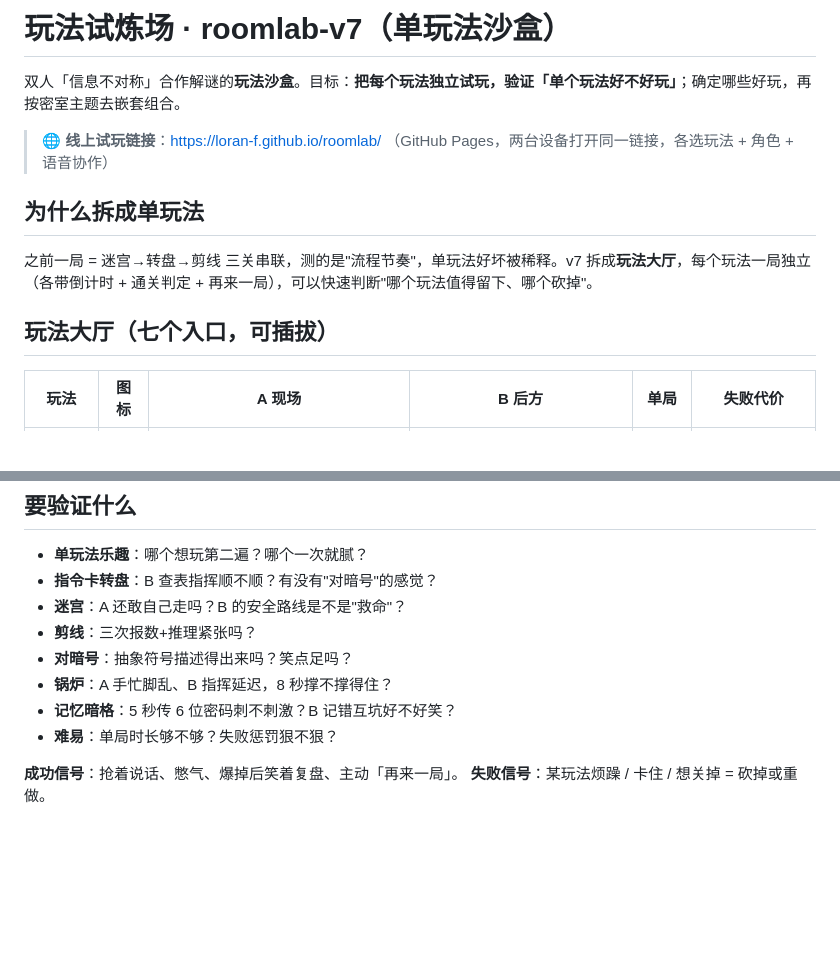
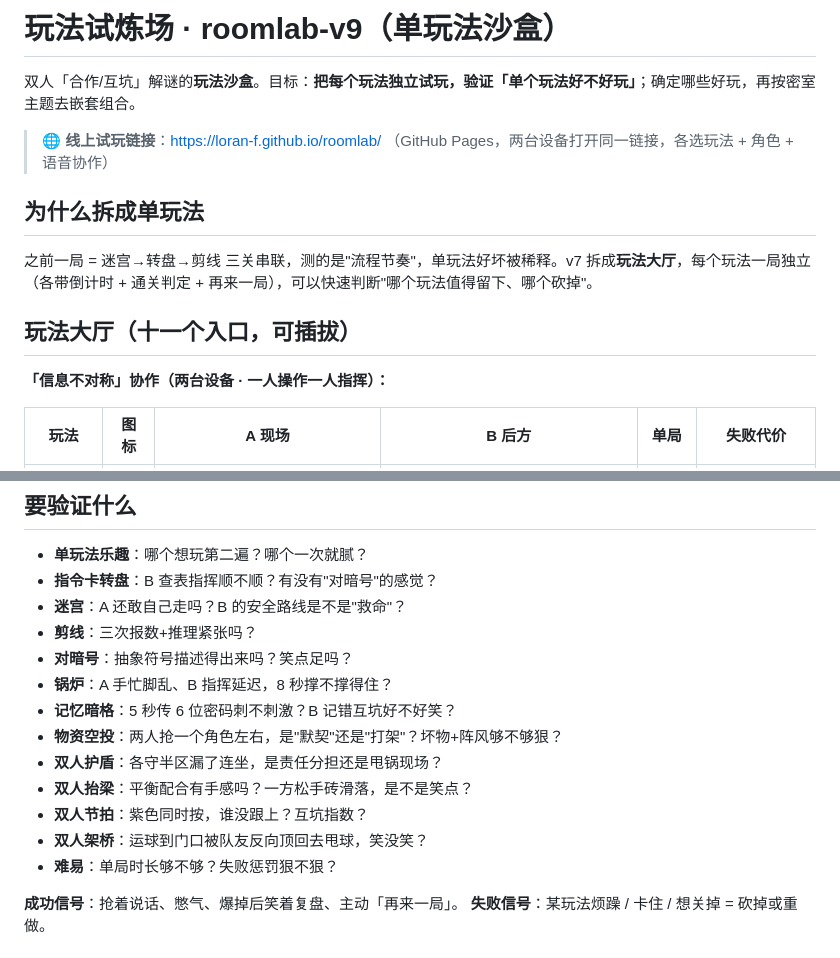
Before and after one commit to loran-F/roomlab, a Markdown page: README.md, 2 parts joined by grey strips. GitHub-like rendering; blank space fills up the shorter version.

```diff
--- a/README.md
+++ b/README.md
@@ -1,6 +1,6 @@
-# 玩法试炼场 · roomlab-v7（单玩法沙盒）
+# 玩法试炼场 · roomlab-v9（单玩法沙盒）
 
-双人「信息不对称」合作解谜的**玩法沙盒**。目标：**把每个玩法独立试玩，验证「单个玩法好不好玩」**；确定哪些好玩，再按密室主题去嵌套组合。
+双人「合作/互坑」解谜的**玩法沙盒**。目标：**把每个玩法独立试玩，验证「单个玩法好不好玩」**；确定哪些好玩，再按密室主题去嵌套组合。
 
 > 🌐 **线上试玩链接**：https://loran-f.github.io/roomlab/ （GitHub Pages，两台设备打开同一链接，各选玩法 + 角色 + 语音协作）
 
@@ -8,7 +8,9 @@
 
 之前一局 = 迷宫→转盘→剪线 三关串联，测的是"流程节奏"，单玩法好坏被稀释。v7 拆成**玩法大厅**，每个玩法一局独立（各带倒计时 + 通关判定 + 再来一局），可以快速判断"哪个玩法值得留下、哪个砍掉"。
 
-## 玩法大厅（七个入口，可插拔）
+## 玩法大厅（十一个入口，可插拔）
+
+**「信息不对称」协作（两台设备 · 一人操作一人指挥）：**
 
 | 玩法 | 图标 | A 现场 | B 后方 | 单局 | 失败代价 |
 |---|---|---|---|---|---|
@@ -62,6 +73,11 @@ node start.js           # 同时起：玩法页 http://8080 + 信令 ws://9000
 - **对暗号**：抽象符号描述得出来吗？笑点足吗？
 - **锅炉**：A 手忙脚乱、B 指挥延迟，8 秒撑不撑得住？
 - **记忆暗格**：5 秒传 6 位密码刺不刺激？B 记错互坑好不好笑？
+- **物资空投**：两人抢一个角色左右，是"默契"还是"打架"？坏物+阵风够不够狠？
+- **双人护盾**：各守半区漏了连坐，是责任分担还是甩锅现场？
+- **双人抬梁**：平衡配合有手感吗？一方松手砖滑落，是不是笑点？
+- **双人节拍**：紫色同时按，谁没跟上？互坑指数？
+- **双人架桥**：运球到门口被队友反向顶回去甩球，笑没笑？
 - **难易**：单局时长够不够？失败惩罚狠不狠？
 
 **成功信号**：抢着说话、憋气、爆掉后笑着复盘、主动「再来一局」。
```
Also changed, not shown: other parts of README.md (+21 -8 lines).
